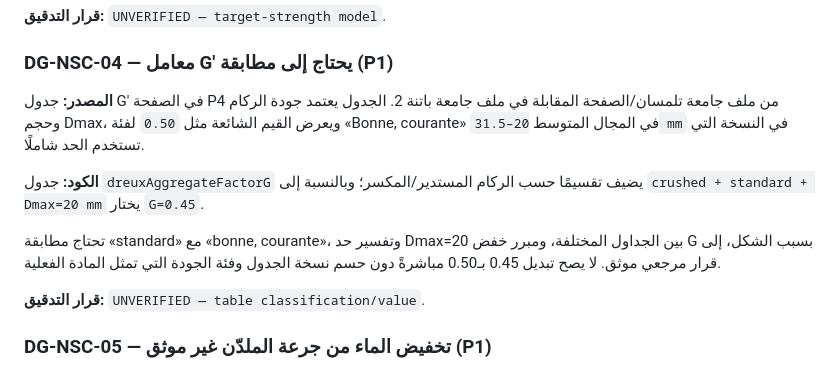
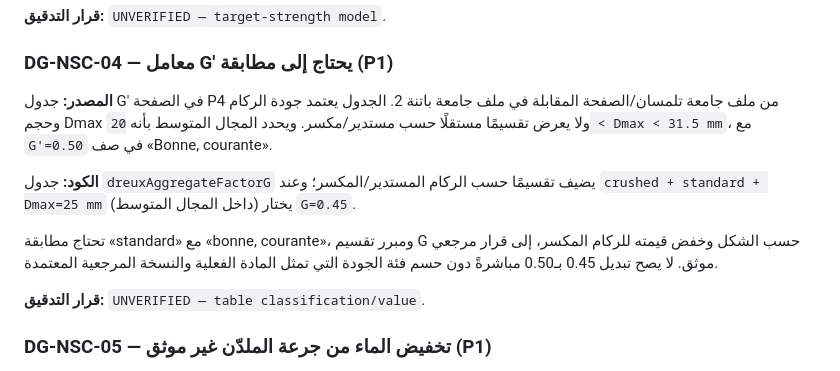
Before and after one commit to snotlex/SnoLab, a Markdown page: docs/DREUX_NSC_NUMERICAL_AUDIT_2026-10-22_AR.md, the part around the change. Drawn GitHub-style.

Commit message:
docs: clarify G factor comparison in NSC audit

```diff
--- a/docs/DREUX_NSC_NUMERICAL_AUDIT_2026-10-22_AR.md
+++ b/docs/DREUX_NSC_NUMERICAL_AUDIT_2026-10-22_AR.md
@@ -125,11 +125,11 @@ https://staff.univ-batna2.dz/sites/default/files/bouglada_mohammedsalah/files/fo
 
 ### DG-NSC-04 — معامل G' يحتاج إلى مطابقة (P1)
 
-**المصدر:** جدول G' في الصفحة P4 من ملف جامعة تلمسان/الصفحة المقابلة في ملف جامعة باتنة 2. الجدول يعتمد جودة الركام وحجم Dmax، ويعرض القيم الشائعة مثل `0.50` لفئة «Bonne, courante» في المجال المتوسط `20–31.5 mm` في النسخة التي تستخدم الحد شاملًا.
+**المصدر:** جدول G' في الصفحة P4 من ملف جامعة تلمسان/الصفحة المقابلة في ملف جامعة باتنة 2. الجدول يعتمد جودة الركام وحجم Dmax ولا يعرض تقسيمًا مستقلًا حسب مستدير/مكسر. ويحدد المجال المتوسط بأنه `20 < Dmax < 31.5 mm`، مع `G'=0.50` في صف «Bonne, courante».
 
-**الكود:** جدول `dreuxAggregateFactorG` يضيف تقسيمًا حسب الركام المستدير/المكسر؛ وبالنسبة إلى `crushed + standard + Dmax=20 mm` يختار `G=0.45`.
+**الكود:** جدول `dreuxAggregateFactorG` يضيف تقسيمًا حسب الركام المستدير/المكسر؛ وعند `crushed + standard + Dmax=25 mm` (داخل المجال المتوسط) يختار `G=0.45`.
 
-تحتاج مطابقة «standard» مع «bonne, courante»، وتفسير حد Dmax=20 بين الجداول المختلفة، ومبرر خفض G بسبب الشكل، إلى قرار مرجعي موثق. لا يصح تبديل 0.45 بـ0.50 مباشرةً دون حسم نسخة الجدول وفئة الجودة التي تمثل المادة الفعلية.
+تحتاج مطابقة «standard» مع «bonne, courante»، ومبرر تقسيم G حسب الشكل وخفض قيمته للركام المكسر، إلى قرار مرجعي موثق. لا يصح تبديل 0.45 بـ0.50 مباشرةً دون حسم فئة الجودة التي تمثل المادة الفعلية والنسخة المرجعية المعتمدة.
 
 **قرار التدقيق:** `UNVERIFIED — table classification/value`.
 
```
